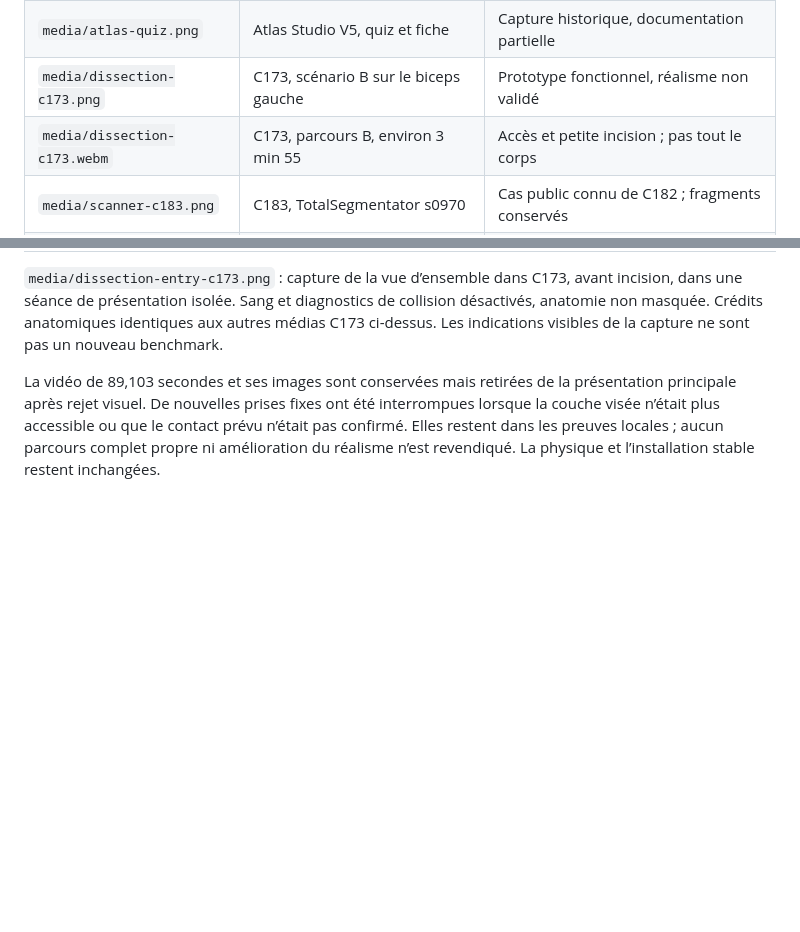
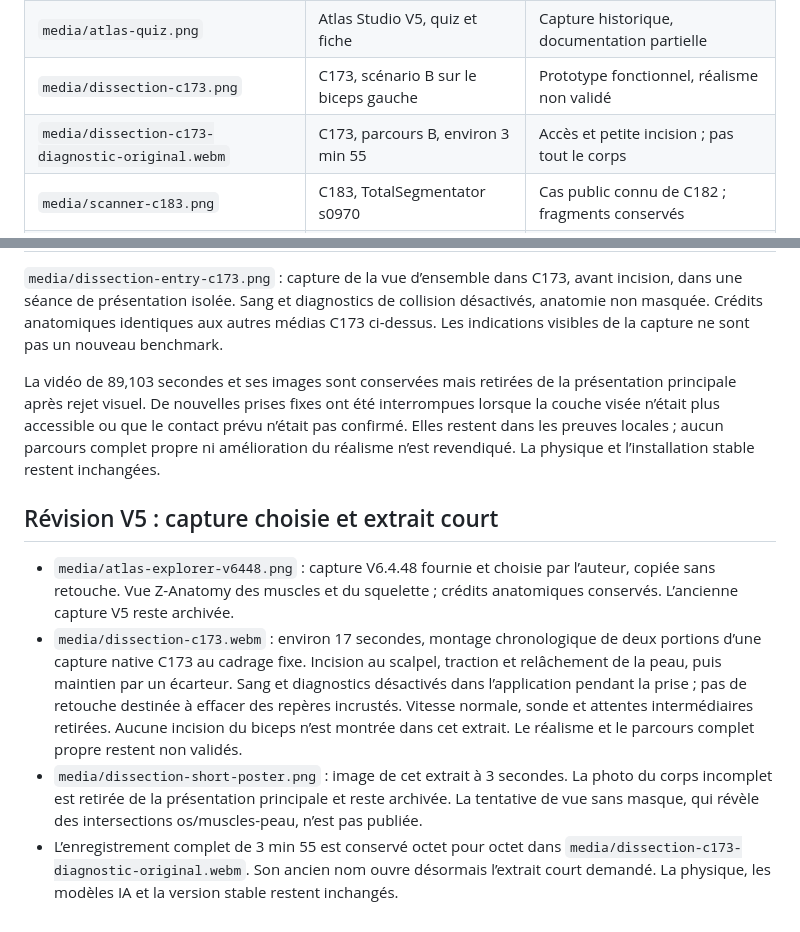
Before and after one commit to BBBsouheil/atlas-anatomie-resultats, a Markdown page: MEDIA_ATTRIBUTIONS.md, 2 parts joined by grey strips. Drawn GitHub-style; blank space fills up the shorter version.

```diff
--- a/MEDIA_ATTRIBUTIONS.md
+++ b/MEDIA_ATTRIBUTIONS.md
@@ -7,7 +7,7 @@ Les médias historiques sont copiés sans retouche ; les révisions décrites ci
 | `media/atlas-explorer.png` | Atlas Studio V5, explorateur 3D | Capture historique, pas nouveau test C183 |
 | `media/atlas-quiz.png` | Atlas Studio V5, quiz et fiche | Capture historique, documentation partielle |
 | `media/dissection-c173.png` | C173, scénario B sur le biceps gauche | Prototype fonctionnel, réalisme non validé |
-| `media/dissection-c173.webm` | C173, parcours B, environ 3 min 55 | Accès et petite incision ; pas tout le corps |
+| `media/dissection-c173-diagnostic-original.webm` | C173, parcours B, environ 3 min 55 | Accès et petite incision ; pas tout le corps |
 | `media/scanner-c183.png` | C183, TotalSegmentator s0970 | Cas public connu de C182 ; fragments conservés |
 | `media/scanner-c183.webm` | C183, lecteur CT, environ 12 s | Preuve logicielle, pas nouveau test externe |
 
@@ -56,3 +56,10 @@ Les deux graphiques et agrégats rénaux proviennent des bilans déjà enregistr
 `media/dissection-entry-c173.png` : capture de la vue d’ensemble dans C173, avant incision, dans une séance de présentation isolée. Sang et diagnostics de collision désactivés, anatomie non masquée. Crédits anatomiques identiques aux autres médias C173 ci-dessus. Les indications visibles de la capture ne sont pas un nouveau benchmark.
 
 La vidéo de 89,103 secondes et ses images sont conservées mais retirées de la présentation principale après rejet visuel. De nouvelles prises fixes ont été interrompues lorsque la couche visée n’était plus accessible ou que le contact prévu n’était pas confirmé. Elles restent dans les preuves locales ; aucun parcours complet propre ni amélioration du réalisme n’est revendiqué. La physique et l’installation stable restent inchangées.
+
+## Révision V5 : capture choisie et extrait court
+
+- `media/atlas-explorer-v6448.png` : capture V6.4.48 fournie et choisie par l’auteur, copiée sans retouche. Vue Z-Anatomy des muscles et du squelette ; crédits anatomiques conservés. L’ancienne capture V5 reste archivée.
+- `media/dissection-c173.webm` : environ 17 secondes, montage chronologique de deux portions d’une capture native C173 au cadrage fixe. Incision au scalpel, traction et relâchement de la peau, puis maintien par un écarteur. Sang et diagnostics désactivés dans l’application pendant la prise ; pas de retouche destinée à effacer des repères incrustés. Vitesse normale, sonde et attentes intermédiaires retirées. Aucune incision du biceps n’est montrée dans cet extrait. Le réalisme et le parcours complet propre restent non validés.
+- `media/dissection-short-poster.png` : image de cet extrait à 3 secondes. La photo du corps incomplet est retirée de la présentation principale et reste archivée. La tentative de vue sans masque, qui révèle des intersections os/muscles-peau, n’est pas publiée.
+- L’enregistrement complet de 3 min 55 est conservé octet pour octet dans `media/dissection-c173-diagnostic-original.webm`. Son ancien nom ouvre désormais l’extrait court demandé. La physique, les modèles IA et la version stable restent inchangés.
```
Also changed, not shown: README.md (+4 -4 lines), media/atlas-explorer-v6448.png (added), media/dissection-short-poster.png (added), 5 other files.
